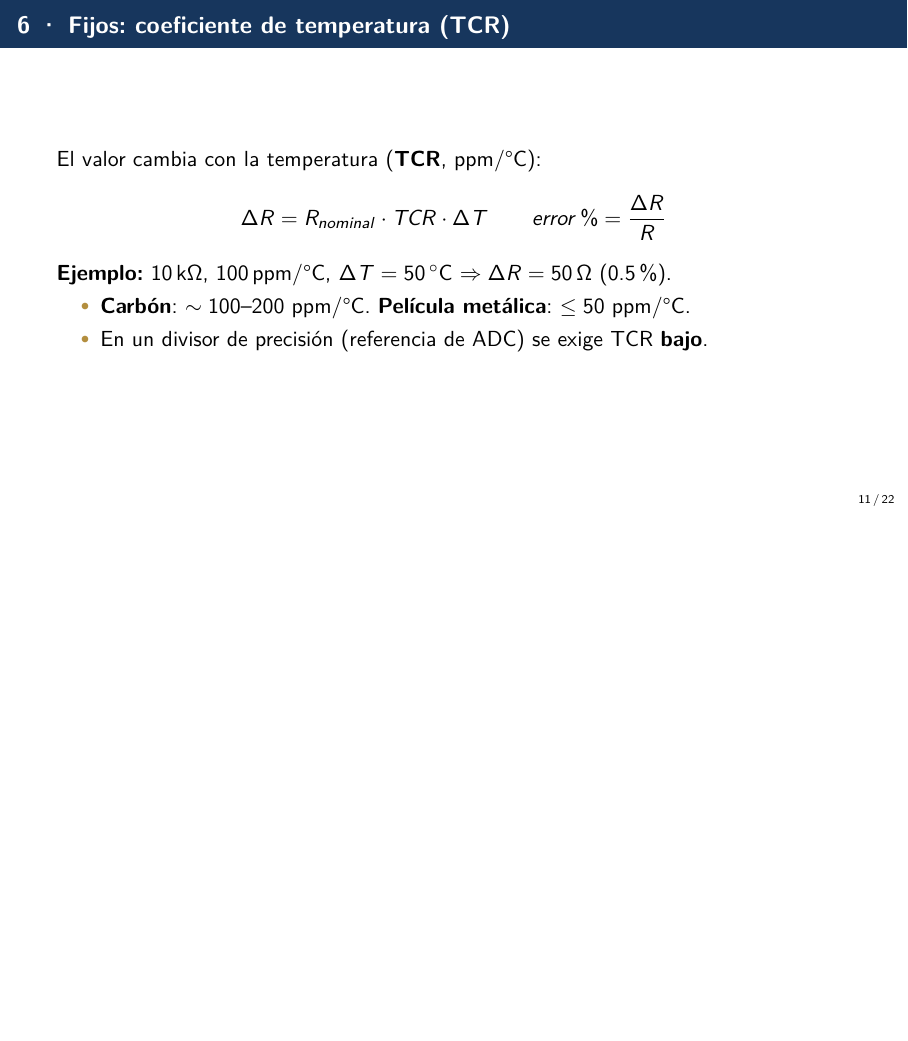
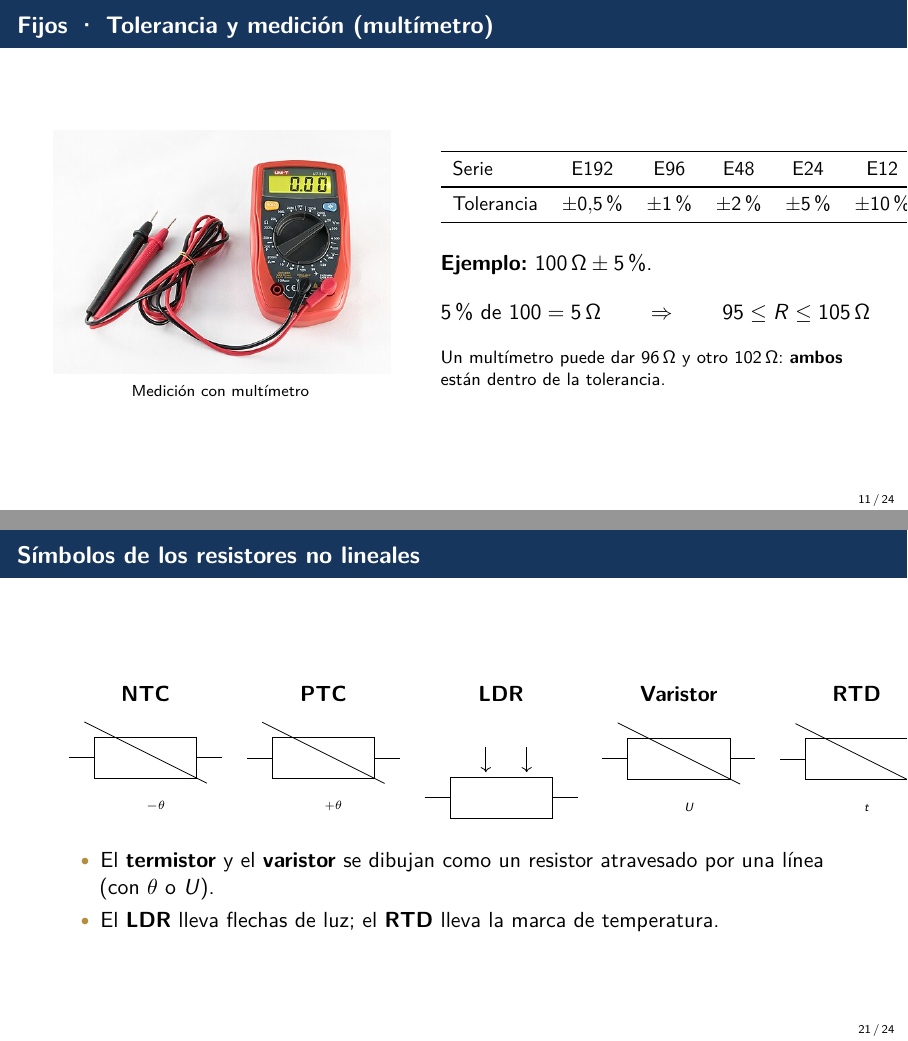
Before and after one commit to JRavenelco/Fundamentos_Analogicas_Curso, LaTeX slides (docs/presentations/clase_2_resistores.tex): page 17 of 36 before the commit and pages 16 and 30 of 39 after it, the two joined at a grey line, the shorter picture padded with empty space. Compiled offline with pdfLaTeX.

Commit message:
docs: tabla tolerancias y simbolos no lineales

```diff
--- a/docs/presentations/clase_2_resistores.tex
+++ b/docs/presentations/clase_2_resistores.tex
@@ -238,6 +238,37 @@
 \end{frame}
 
 % ---------------------------------------------------------------------
+\begin{frame}{Fijos · Tolerancia y medición (multímetro)}
+  \begin{columns}[T]
+    \begin{column}{0.42\textwidth}
+      \centering\includegraphics[height=0.5\textheight]{figs/multimeter_2017_cyfrowy_mie.jpg}\\[2pt]
+      \scriptsize Medición con multímetro
+    \end{column}
+    \begin{column}{0.52\textwidth}
+      \begin{table}
+        \small
+        \begin{tabular}{lcccccc}
+          \toprule
+          Serie & E192 & E96 & E48 & E24 & E12 & E6 \\
+          \midrule
+          Tolerancia & $\pm0.5\text{\%}$ & $\pm1\text{\%}$ & $\pm2\text{\%}$ & $\pm5\text{\%}$ & $\pm10\text{\%}$ & $\pm20\text{\%}$ \\
+          \bottomrule
+        \end{tabular}
+      \end{table}
+      \vspace{0.5em}
+      \textbf{Ejemplo:} $100\,\Omega \pm 5\text{\%}$.
+      \[
+        5\text{\% de } 100 = 5\,\Omega
+        \qquad\Rightarrow\qquad
+        95 \le R \le 105\,\Omega
+      \]
+      \footnotesize Un multímetro puede dar $96\,\Omega$ y otro $102\,\Omega$:
+      \textbf{ambos} están dentro de la tolerancia.
+    \end{column}
+  \end{columns}
+\end{frame}
+
+% ---------------------------------------------------------------------
 \begin{frame}{6 · Fijos: coeficiente de temperatura (TCR)}
   El valor cambia con la temperatura (\textbf{TCR}, ppm/°C):
   \[
@@ -410,6 +441,55 @@
 \end{frame}
 
 % ---------------------------------------------------------------------
+\begin{frame}{Símbolos de los resistores no lineales}
+  \begin{center}
+  \begin{tabular}{ccccc}
+    \textbf{NTC} & \textbf{PTC} & \textbf{LDR} & \textbf{Varistor} & \textbf{RTD} \\[6pt]
+    \begin{tikzpicture}[scale=0.9]
+      \draw (0,0) rectangle (2,0.8);
+      \draw (-0.5,0.4)--(0,0.4); \draw (2,0.4)--(2.5,0.4);
+      \draw (-0.2,1.1)--(2.2,-0.1);
+      \node at (1.2,-0.55) {\tiny $-\theta$};
+    \end{tikzpicture}
+    &
+    \begin{tikzpicture}[scale=0.9]
+      \draw (0,0) rectangle (2,0.8);
+      \draw (-0.5,0.4)--(0,0.4); \draw (2,0.4)--(2.5,0.4);
+      \draw (-0.2,1.1)--(2.2,-0.1);
+      \node at (1.2,-0.55) {\tiny $+\theta$};
+    \end{tikzpicture}
+    &
+    \begin{tikzpicture}[scale=0.9]
+      \draw (0,0) rectangle (2,0.8);
+      \draw (-0.5,0.4)--(0,0.4); \draw (2,0.4)--(2.5,0.4);
+      \draw[->] (0.7,1.4)--(0.7,0.9); \draw[->] (1.5,1.4)--(1.5,0.9);
+    \end{tikzpicture}
+    &
+    \begin{tikzpicture}[scale=0.9]
+      \draw (0,0) rectangle (2,0.8);
+      \draw (-0.5,0.4)--(0,0.4); \draw (2,0.4)--(2.5,0.4);
+      \draw (-0.2,1.1)--(2.2,-0.1);
+      \node at (1.2,-0.55) {\tiny $U$};
+    \end{tikzpicture}
+    &
+    \begin{tikzpicture}[scale=0.9]
+      \draw (0,0) rectangle (2,0.8);
+      \draw (-0.5,0.4)--(0,0.4); \draw (2,0.4)--(2.5,0.4);
+      \draw (-0.2,1.1)--(2.2,-0.1);
+      \node at (1.2,-0.55) {\tiny $t$};
+    \end{tikzpicture}
+    \\
+  \end{tabular}
+  \end{center}
+  \pause
+  \begin{itemize}
+    \item El \textbf{termistor} y el \textbf{varistor} se dibujan como un resistor atravesado
+      por una línea (con $\theta$ o $U$).
+    \item El \textbf{LDR} lleva flechas de luz; el \textbf{RTD} lleva la marca de temperatura.
+  \end{itemize}
+\end{frame}
+
+% ---------------------------------------------------------------------
 \begin{frame}{Aplicación aeroespacial}
   \begin{itemize}
     \item \textbf{Precisión:} divisores de referencia requieren \textbf{película metálica}
```
Also changed, not shown: docs/presentations/clase_2_resistores.pdf, docs/presentations/figs/multimeter_2017_cyfrowy_mie.jpg (added).
